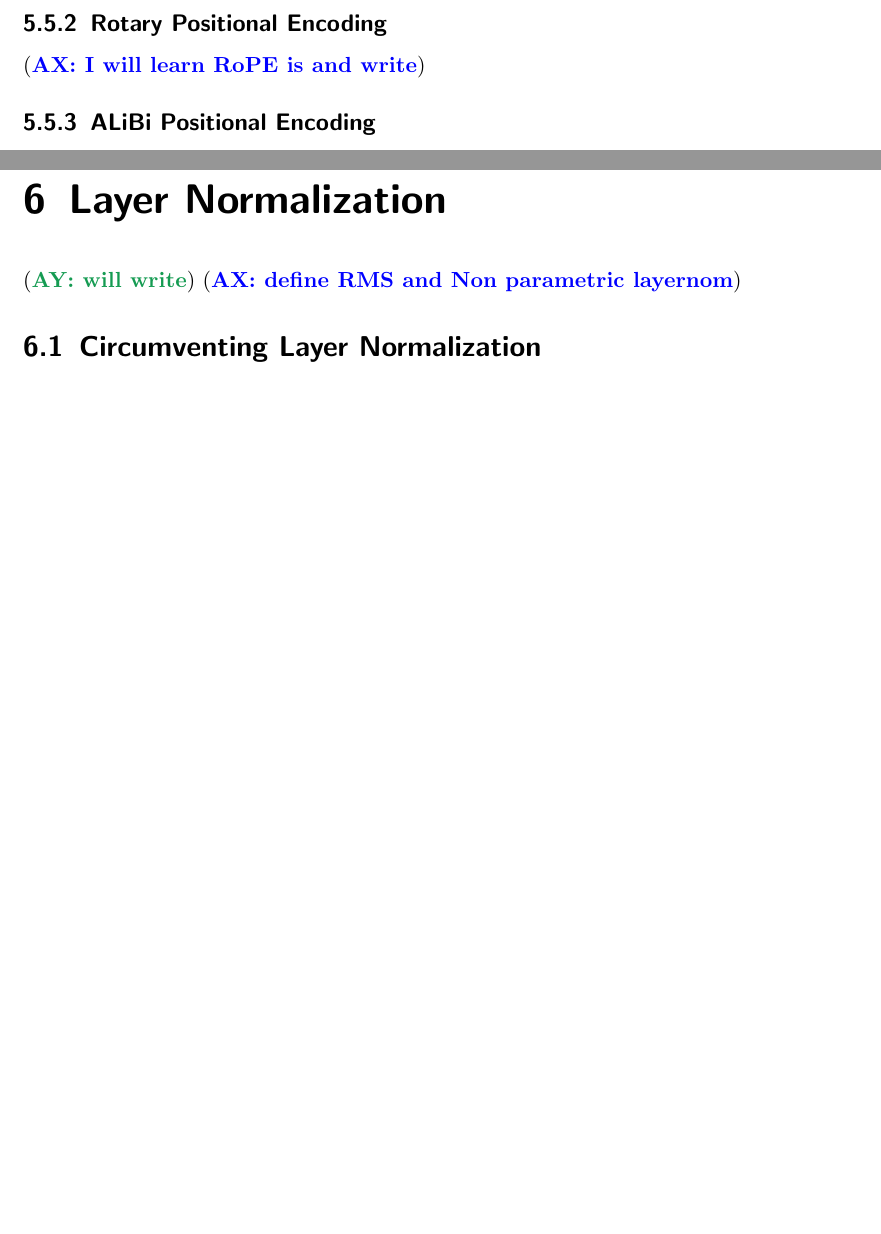
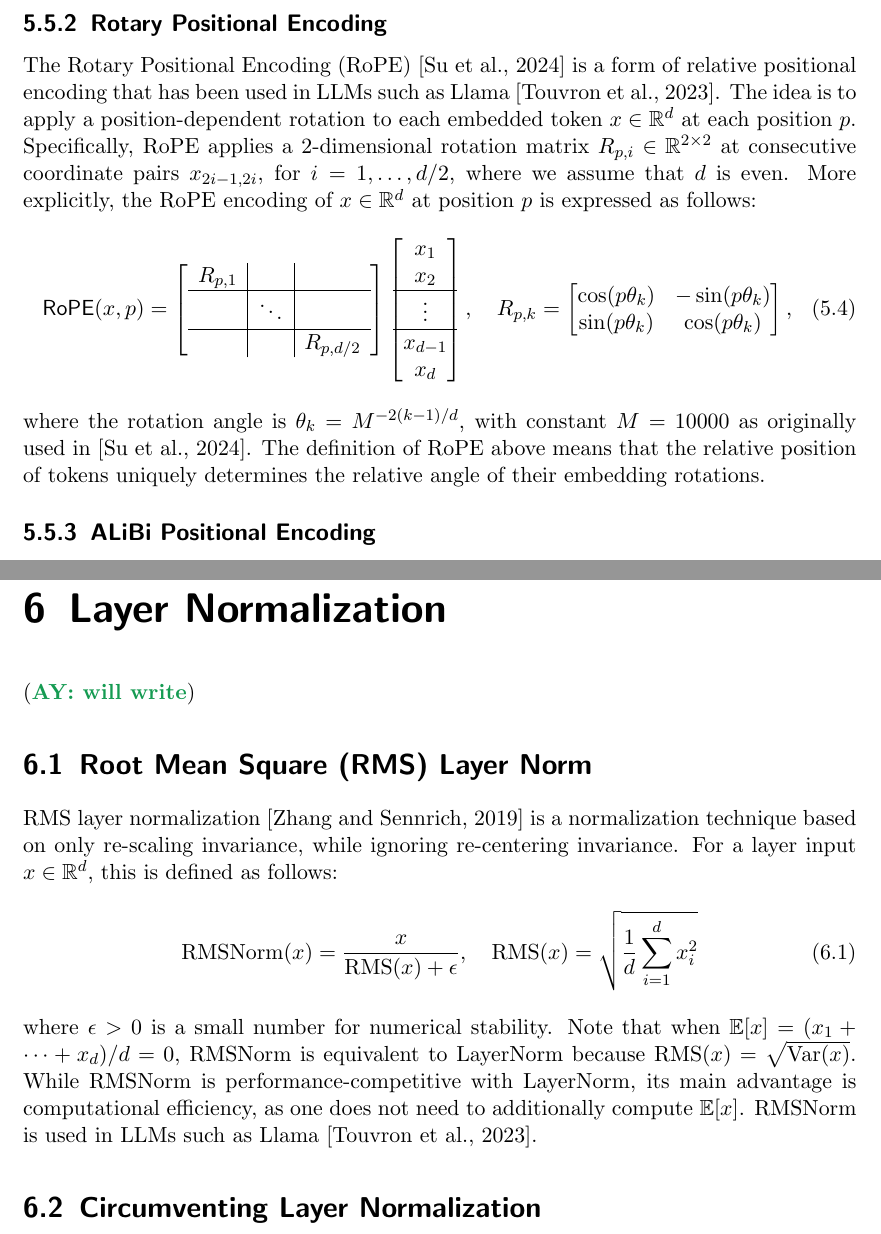
Before and after one commit to pentagonalize/Transformer-Cookbook, a LaTeX thesis (main.tex, which reads chapters/05_positional_encodings.tex, chapters/06_layernorm.tex): two parts of pages 23 and 25 of 35, joined at a grey line, cut so that both start at the same text, the shorter picture padded with empty space. Compiled offline with pdfLaTeX.

Commit message:
RoPE and RMSNorm

```diff
--- a/chapters/05_positional_encodings.tex
+++ b/chapters/05_positional_encodings.tex
@@ -69,9 +69,37 @@ It was formulated by \citet{shaw2018self}, modifying the keys and values as in E
 
 \AY{maybe allows hard attention to constant offset eg i-1}
 
+
 \subsection{Rotary Positional Encoding}
 
-\AX{I will learn RoPE is and write}
+The Rotary Positional Encoding (RoPE)~\citep{su2024roformer} is a form of relative positional encoding that has been used in LLMs such as Llama~\citep{touvron2023llama}.
+The idea is to apply a position-dependent rotation to each embedded token \(x \in \mathbb{R}^d\) at each position \(p\).
+Specifically, RoPE applies a 2-dimensional rotation matrix \(R_{p,i} \in \mathbb{R}^{2 \times 2}\) at consecutive coordinate pairs \(x_{2i-1, 2i}\), for \(i = 1, \ldots, d/2\), where we assume that \(d\) is even.
+More explicitly, the RoPE encoding of \(x \in \mathbb{R}^{d}\) at position \(p\) is expressed as follows:
+\begin{equation}
+\mathsf{RoPE}(x, p)
+    = \left[\begin{array}{c|c|c}
+            R_{p,1} & & \\
+            \hline
+            & \ddots & \\
+            \hline
+            & & R_{p, d/2}
+        \end{array}\right]
+        \begin{bmatrix}
+            x_1 \\ x_2 \\
+            \hline \vdots \\
+            \hline
+            x_{d-1} \\ x_{d}
+        \end{bmatrix},
+        \quad R_{p,k} = \begin{bmatrix}
+            \cos (p \theta_k) & -\sin (p \theta_k) \\
+            \sin (p \theta_k) & \cos (p \theta_k)
+        \end{bmatrix},
+\end{equation}
+where the rotation angle is \(\theta_k = M^{-2(k-1)/d}\), with constant \(M = 10000\) as originally used in~\citep{su2024roformer}.
+The definition of RoPE above means that the relative position of tokens uniquely determines the relative angle of their embedding rotations.
+
+
 
 \subsection{ALiBi Positional Encoding}
 
--- a/chapters/06_layernorm.tex
+++ b/chapters/06_layernorm.tex
@@ -2,7 +2,18 @@
 \label{sec:layernorm}
 
 \AY{will write}
-\AX{define RMS and Non parametric layernom}
+
+\section{Root Mean Square (RMS) Layer Norm}
+RMS layer normalization~\citep{zhang2019root} is a normalization technique based on only re-scaling invariance, while ignoring re-centering invariance.
+For a layer input \(x \in \mathbb{R}^{d}\), this is defined as follows:
+\begin{equation}
+    \mathrm{RMSNorm}(x) = \frac{x}{\mathrm{RMS}(x) + \epsilon},
+    \quad \mathrm{RMS}(x) = \sqrt{\frac{1}{d} \sum_{i = 1}^{d} x_i ^2}
+\end{equation}
+where \(\epsilon > 0\) is a small number for numerical stability.
+Note that when \(\mathbb{E}[x] = (x_1 + \cdots + x_d)/d = 0\), RMSNorm is equivalent to LayerNorm because \(\mathrm{RMS}(x) = \sqrt{\mathrm{Var}(x)}\).
+While RMSNorm is performance-competitive with LayerNorm, its main advantage is computational efficiency, as one does not need to additionally compute \(\mathbb{E}[x]\).
+RMSNorm is used in LLMs such as Llama~\citep{touvron2023llama}.
 
 
 \section{Circumventing Layer Normalization}
```
Also changed, not shown: main.bib (+15 -0 lines), Makefile (added).
